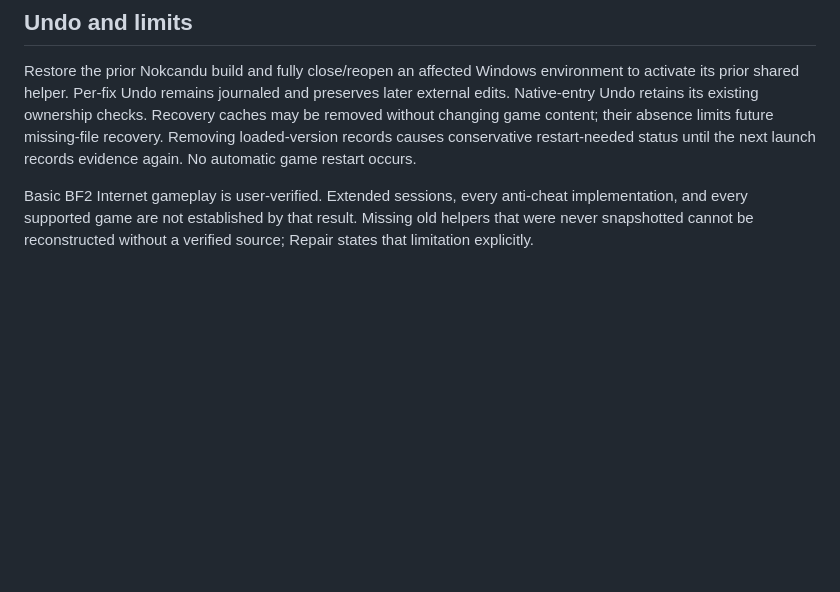
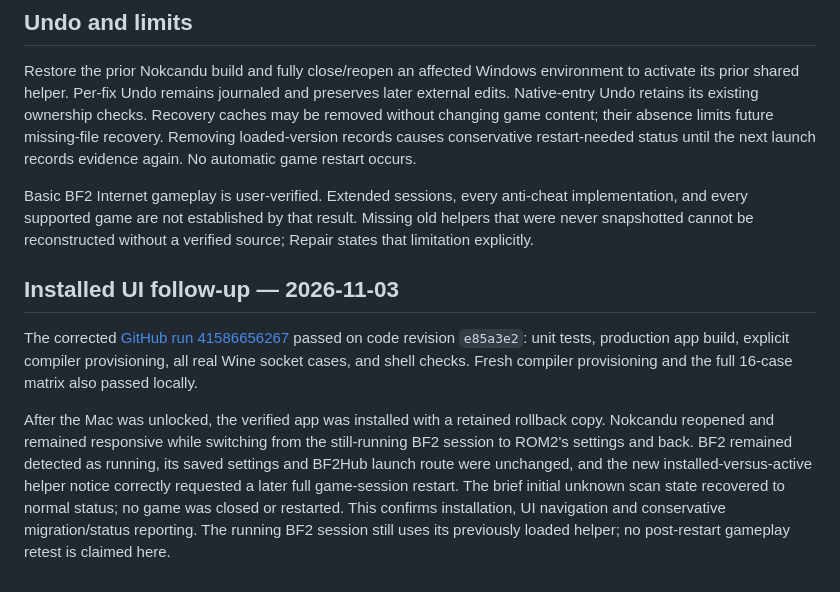
Before and after one commit to seastwood/Nokcandu, a Markdown page: docs/investigations/helper-activation-repair-hardening-2026-11-02.md, the part around the change. GitHub-like rendering; blank space fills up the shorter version.

Commit message:
Record installed helper-status UI verification [skip ci]

```diff
--- a/docs/investigations/helper-activation-repair-hardening-2026-11-02.md
+++ b/docs/investigations/helper-activation-repair-hardening-2026-11-02.md
@@ -31,3 +31,9 @@ An initial activation check inspected records only after a console probe finishe
 Restore the prior Nokcandu build and fully close/reopen an affected Windows environment to activate its prior shared helper. Per-fix Undo remains journaled and preserves later external edits. Native-entry Undo retains its existing ownership checks. Recovery caches may be removed without changing game content; their absence limits future missing-file recovery. Removing loaded-version records causes conservative restart-needed status until the next launch records evidence again. No automatic game restart occurs.
 
 Basic BF2 Internet gameplay is user-verified. Extended sessions, every anti-cheat implementation, and every supported game are not established by that result. Missing old helpers that were never snapshotted cannot be reconstructed without a verified source; Repair states that limitation explicitly.
+
+## Installed UI follow-up — 2026-11-03
+
+The corrected [GitHub run 41586656267](https://github.com/seastwood/Nokcandu/actions/runs/41586656267) passed on code revision `e85a3e2`: unit tests, production app build, explicit compiler provisioning, all real Wine socket cases, and shell checks. Fresh compiler provisioning and the full 16-case matrix also passed locally.
+
+After the Mac was unlocked, the verified app was installed with a retained rollback copy. Nokcandu reopened and remained responsive while switching from the still-running BF2 session to ROM2's settings and back. BF2 remained detected as running, its saved settings and BF2Hub launch route were unchanged, and the new installed-versus-active helper notice correctly requested a later full game-session restart. The brief initial unknown scan state recovered to normal status; no game was closed or restarted. This confirms installation, UI navigation and conservative migration/status reporting. The running BF2 session still uses its previously loaded helper; no post-restart gameplay retest is claimed here.
```
